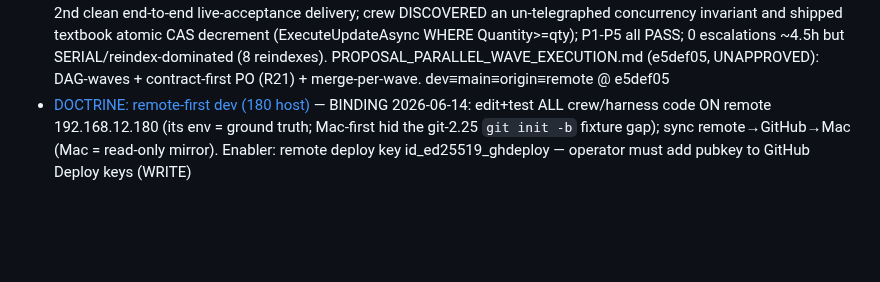
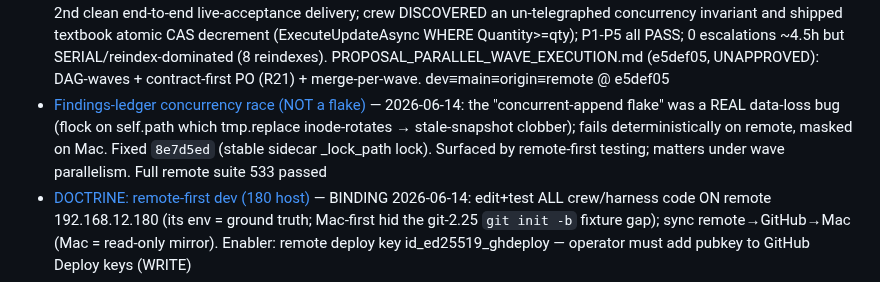
Before and after one commit to eugene-goldberg/agentic-skills, a Markdown page: .claude/memory/MEMORY.md, the part around the change. Rendered like a GitHub page; blank space fills up the shorter version.

Commit message:
docs(memory): findings-ledger race was a real data-loss bug, not a flake (fixed 8e7d5ed)
Co-Authored-By: Claude Opus 4.8 (1M context) <noreply@anthropic.com>

```diff
--- a/.claude/memory/MEMORY.md
+++ b/.claude/memory/MEMORY.md
@@ -22,6 +22,7 @@
 - [DOCTRINE: no scope-overclaim](feedback_no_scope_overclaim.md) — BINDING 2026-06-09: never claim a capability's SCOPE beyond traced code paths; "works on path X" ≠ "crew does Y everywhere"; `[x]` live-proven vs `[~]` unit-tested-only; mocked test ≠ live behavior. Operator caught the A58/A59→followup overclaim
 - [DOCTRINE: baseline defect may be fixed in-scope](feedback_baseline_auth_inscope.md) — operator 2026-06-13: a feature crew MAY surgically fix a genuine BLOCKING baseline defect (incl. baseline auth) that makes the feature undeliverable, even when the brief said "don't touch X" — minimal/behavior-preserving + honestly surfaced for operator approval. Approved the JWT ValidAudience fix that unblocked authed review submit
 - [Inventory run (2nd clean delivery) + wave proposal](arch_inventory_run_and_wave_proposal.md) — 2026-06-14: inventory/stock-enforcement sprint (run-…-0c2a26) = 2nd clean end-to-end live-acceptance delivery; crew DISCOVERED an un-telegraphed concurrency invariant and shipped textbook atomic CAS decrement (ExecuteUpdateAsync WHERE Quantity>=qty); P1-P5 all PASS; 0 escalations ~4.5h but SERIAL/reindex-dominated (8 reindexes). PROPOSAL_PARALLEL_WAVE_EXECUTION.md (e5def05, UNAPPROVED): DAG-waves + contract-first PO (R21) + merge-per-wave. dev≡main≡origin≡remote @ e5def05
+- [Findings-ledger concurrency race (NOT a flake)](arch_findings_ledger_race.md) — 2026-06-14: the "concurrent-append flake" was a REAL data-loss bug (flock on self.path which tmp.replace inode-rotates → stale-snapshot clobber); fails deterministically on remote, masked on Mac. Fixed `8e7d5ed` (stable sidecar _lock_path lock). Surfaced by remote-first testing; matters under wave parallelism. Full remote suite 533 passed
 - [DOCTRINE: remote-first dev (180 host)](feedback_remote_first_dev.md) — BINDING 2026-06-14: edit+test ALL crew/harness code ON remote 192.168.12.180 (its env = ground truth; Mac-first hid the git-2.25 `git init -b` fixture gap); sync remote→GitHub→Mac (Mac = read-only mirror). Enabler: remote deploy key id_ed25519_ghdeploy — operator must add pubkey to GitHub Deploy keys (WRITE)
 - [DOCTRINE: improve crew, don't accommodate](feedback_improve_crew_not_accommodate.md) — BINDING 2026-06-08: every move = "what does the crew gain?"; never patch one target's condition; don't abdicate decisions; 95%=rigor-before-act not stop-and-ask
 - [Embedding stack: Ollama bge-m3](embedding_stack_ollama.md) — local Ollama replaces Azure for embeddings on this branch
```
Also changed, not shown: .claude/memory/arch_findings_ledger_race.md (added, +37 -0 lines).
